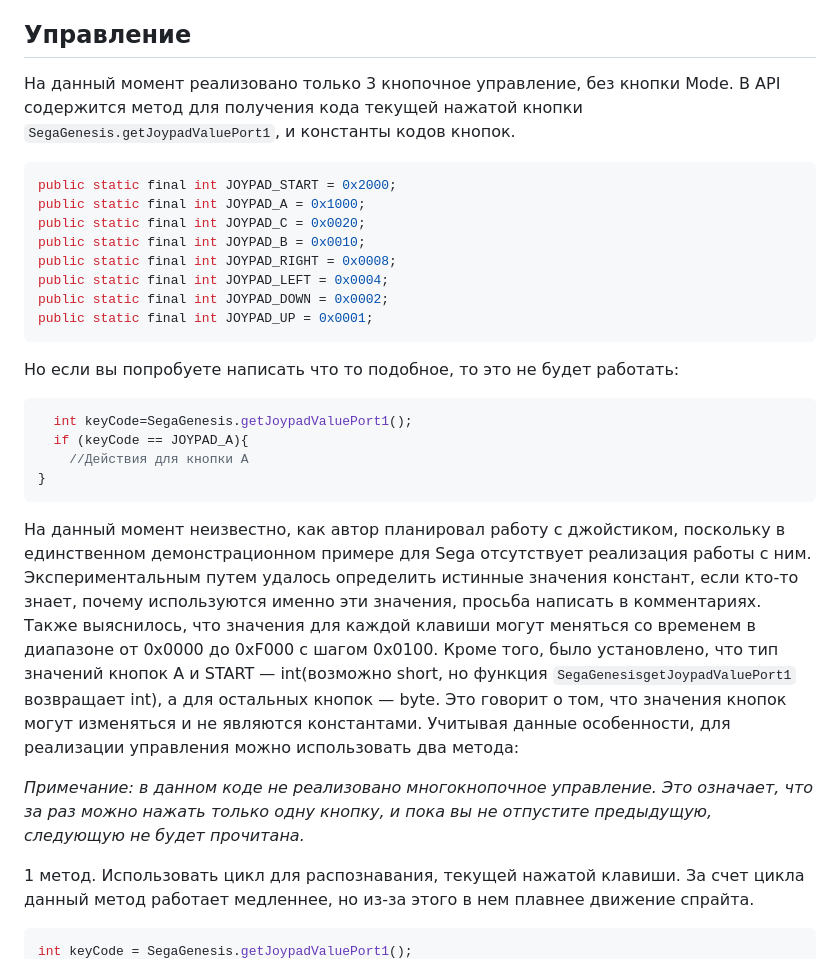
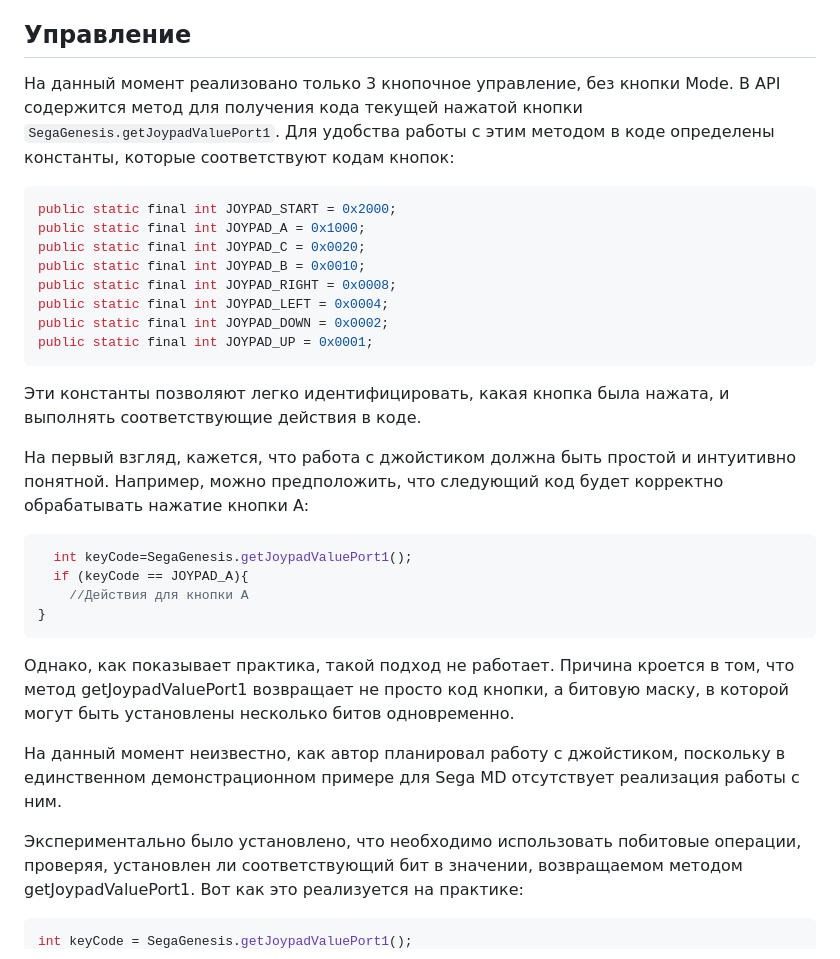
Before and after one commit to Mark65537/Java-for-sega-genesis, a Markdown page: README.md, the part around one of its changes. Drawn GitHub-style.

````diff
--- a/README.md
+++ b/README.md
@@ -141,7 +142,7 @@ SegaGenesis.setImageData(int[] image)
 
 ## **Управление**
 
-На данный момент реализовано только 3 кнопочное управление, без кнопки Mode. В API содержится метод для получения кода текущей нажатой кнопки `SegaGenesis.getJoypadValuePort1`, и константы кодов кнопок.
+На данный момент реализовано только 3 кнопочное управление, без кнопки Mode. В API содержится метод для получения кода текущей нажатой кнопки `SegaGenesis.getJoypadValuePort1`. Для удобства работы с этим методом в коде определены константы, которые соответствуют кодам кнопок:
 
 ```java
 public static final int JOYPAD_START = 0x2000;
@@ -154,7 +155,9 @@ public static final int JOYPAD_DOWN = 0x0002;
 public static final int JOYPAD_UP = 0x0001;
 ```
 
-Но если вы попробуете написать что то подобное, то это не будет работать:
+Эти константы позволяют легко идентифицировать, какая кнопка была нажата, и выполнять соответствующие действия в коде.
+
+На первый взгляд, кажется, что работа с джойстиком должна быть простой и интуитивно понятной. Например, можно предположить, что следующий код будет корректно обрабатывать нажатие кнопки A:
 
 ```java
   int keyCode=SegaGenesis.getJoypadValuePort1();
@@ -163,12 +166,11 @@ public static final int JOYPAD_UP = 0x0001;
 }
 ```
 
-На данный момент неизвестно, как автор планировал работу с джойстиком, поскольку в единственном демонстрационном примере для Sega отсутствует реализация работы с ним.
-Экспериментальным путем удалось определить истинные значения констант, если кто-то знает, почему используются именно эти значения, просьба написать в комментариях. Также выяснилось, что значения для каждой клавиши могут меняться со временем в диапазоне от 0x0000 до 0xF000 с шагом 0x0100. Кроме того, было установлено, что тип значений кнопок A и START — int(возможно short, но функция `SegaGenesisgetJoypadValuePort1` возвращает int), а для остальных кнопок — byte. Это говорит о том, что значения кнопок могут изменяться и не являются константами. Учитывая данные особенности, для реализации управления можно использовать два метода:
+Однако, как показывает практика, такой подход не работает. Причина кроется в том, что метод getJoypadValuePort1 возвращает не просто код кнопки, а битовую маску, в которой могут быть установлены несколько битов одновременно.
 
-*Примечание: в данном коде не реализовано многокнопочное управление. Это означает, что за раз можно нажать только одну кнопку, и пока вы не отпустите предыдущую, следующую не будет прочитана.*
+На данный момент неизвестно, как автор планировал работу с джойстиком, поскольку в единственном демонстрационном примере для Sega MD отсутствует реализация работы с ним.
 
-1 метод. Использовать цикл для распознавания, текущей нажатой клавиши. За счет цикла данный метод работает медленнее, но из-за этого в нем плавнее движение спрайта.
+Экспериментально было установлено, что необходимо использовать побитовые операции, проверяя, установлен ли соответствующий бит в значении, возвращаемом методом getJoypadValuePort1. Вот как это реализуется на практике:
 
 ```java
 int keyCode = SegaGenesis.getJoypadValuePort1();
````
Also changed, not shown: other parts of README.md (+66 -113 lines).
